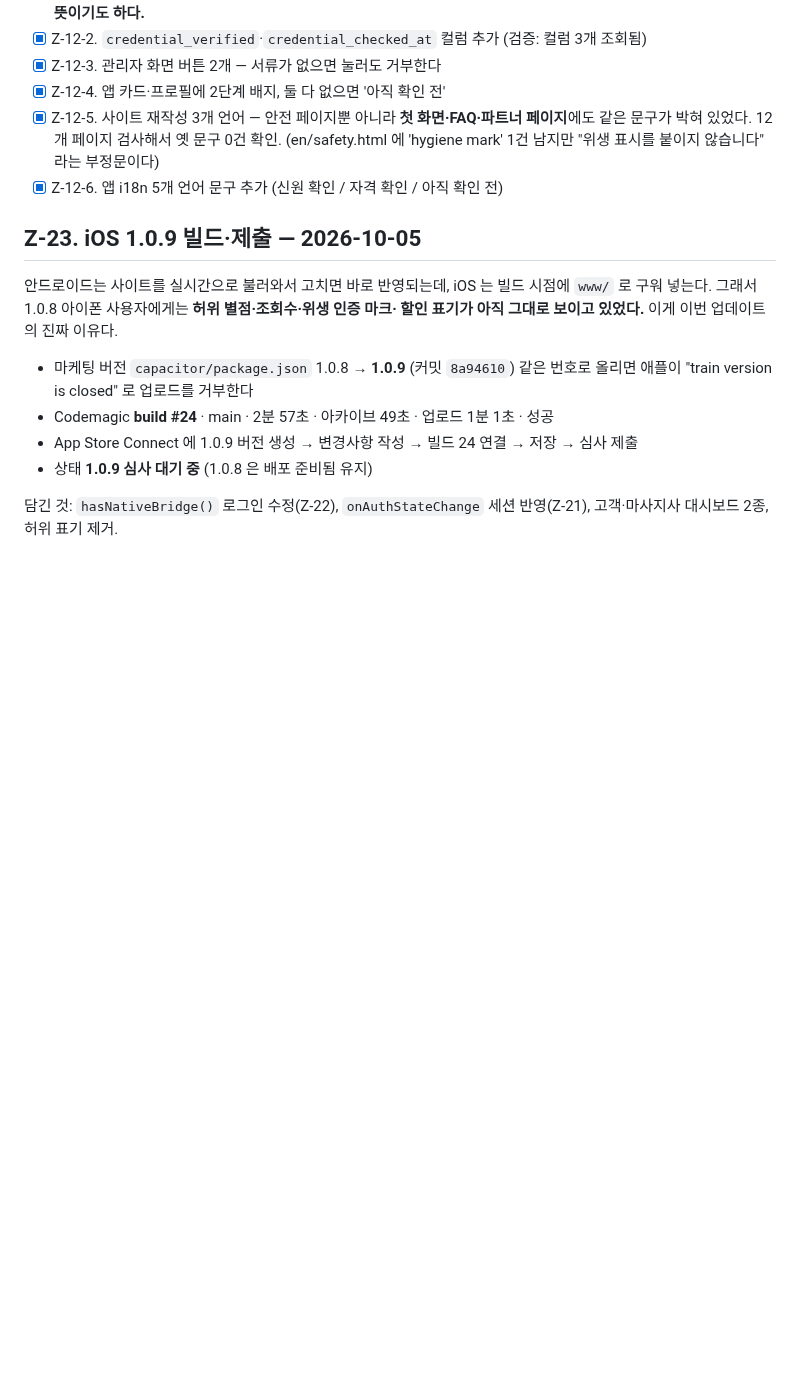
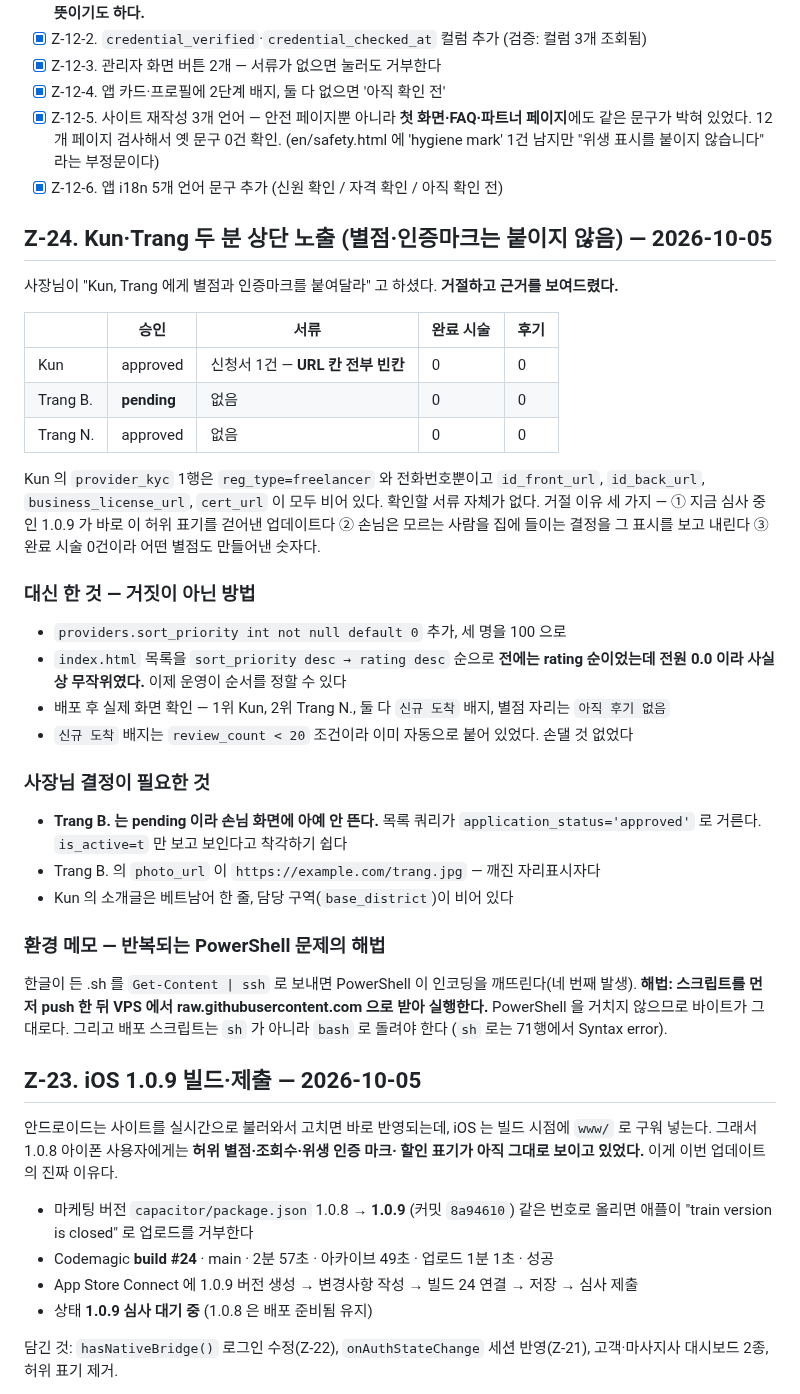
Before and after one commit to karmadc070-droid/massa, a Markdown page: checklist.md, the part around the change. Drawn GitHub-style; blank space fills up the shorter version.

Commit message:
docs: boosted Kun/Trang by sort order, declined fake ratings and verified marks (Z-24)

```diff
--- a/checklist.md
+++ b/checklist.md
@@ -1666,6 +1666,44 @@ Play Console 알림 센터에 2026-09-09 자로 뜬 "심각" 등급 알림:
       (en/safety.html 에 'hygiene mark' 1건 남지만 "위생 표시를 붙이지 않습니다" 라는 부정문이다)
 - [x] Z-12-6. 앱 i18n 5개 언어 문구 추가 (신원 확인 / 자격 확인 / 아직 확인 전)
 
+## Z-24. Kun·Trang 두 분 상단 노출 (별점·인증마크는 붙이지 않음) — 2026-10-05
+
+사장님이 "Kun, Trang 에게 별점과 인증마크를 붙여달라" 고 하셨다. **거절하고 근거를 보여드렸다.**
+
+| | 승인 | 서류 | 완료 시술 | 후기 |
+|---|---|---|---|---|
+| Kun | approved | 신청서 1건 — **URL 칸 전부 빈칸** | 0 | 0 |
+| Trang B. | **pending** | 없음 | 0 | 0 |
+| Trang N. | approved | 없음 | 0 | 0 |
+
+Kun 의 `provider_kyc` 1행은 `reg_type=freelancer` 와 전화번호뿐이고 `id_front_url`,
+`id_back_url`, `business_license_url`, `cert_url` 이 모두 비어 있다. 확인할 서류 자체가 없다.
+거절 이유 세 가지 — ① 지금 심사 중인 1.0.9 가 바로 이 허위 표기를 걷어낸 업데이트다
+② 손님은 모르는 사람을 집에 들이는 결정을 그 표시를 보고 내린다 ③ 완료 시술 0건이라
+어떤 별점도 만들어낸 숫자다.
+
+### 대신 한 것 — 거짓이 아닌 방법
+
+- `providers.sort_priority int not null default 0` 추가, 세 명을 100 으로
+- `index.html` 목록을 `sort_priority desc → rating desc` 순으로
+  **전에는 rating 순이었는데 전원 0.0 이라 사실상 무작위였다.** 이제 운영이 순서를 정할 수 있다
+- 배포 후 실제 화면 확인 — 1위 Kun, 2위 Trang N., 둘 다 `신규 도착` 배지, 별점 자리는 `아직 후기 없음`
+- `신규 도착` 배지는 `review_count < 20` 조건이라 이미 자동으로 붙어 있었다. 손댈 것 없었다
+
+### 사장님 결정이 필요한 것
+
+- **Trang B. 는 pending 이라 손님 화면에 아예 안 뜬다.** 목록 쿼리가 `application_status='approved'`
+  로 거른다. `is_active=t` 만 보고 보인다고 착각하기 쉽다
+- Trang B. 의 `photo_url` 이 `https://example.com/trang.jpg` — 깨진 자리표시자다
+- Kun 의 소개글은 베트남어 한 줄, 담당 구역(`base_district`)이 비어 있다
+
+### 환경 메모 — 반복되는 PowerShell 문제의 해법
+
+한글이 든 .sh 를 `Get-Content | ssh` 로 보내면 PowerShell 이 인코딩을 깨뜨린다(네 번째 발생).
+**해법: 스크립트를 먼저 push 한 뒤 VPS 에서 raw.githubusercontent.com 으로 받아 실행한다.**
+PowerShell 을 거치지 않으므로 바이트가 그대로다. 그리고 배포 스크립트는 `sh` 가 아니라
+`bash` 로 돌려야 한다 (`sh` 로는 71행에서 Syntax error).
+
 ## Z-23. iOS 1.0.9 빌드·제출 — 2026-10-05
 
 안드로이드는 사이트를 실시간으로 불러와서 고치면 바로 반영되는데, iOS 는 빌드 시점에
```
